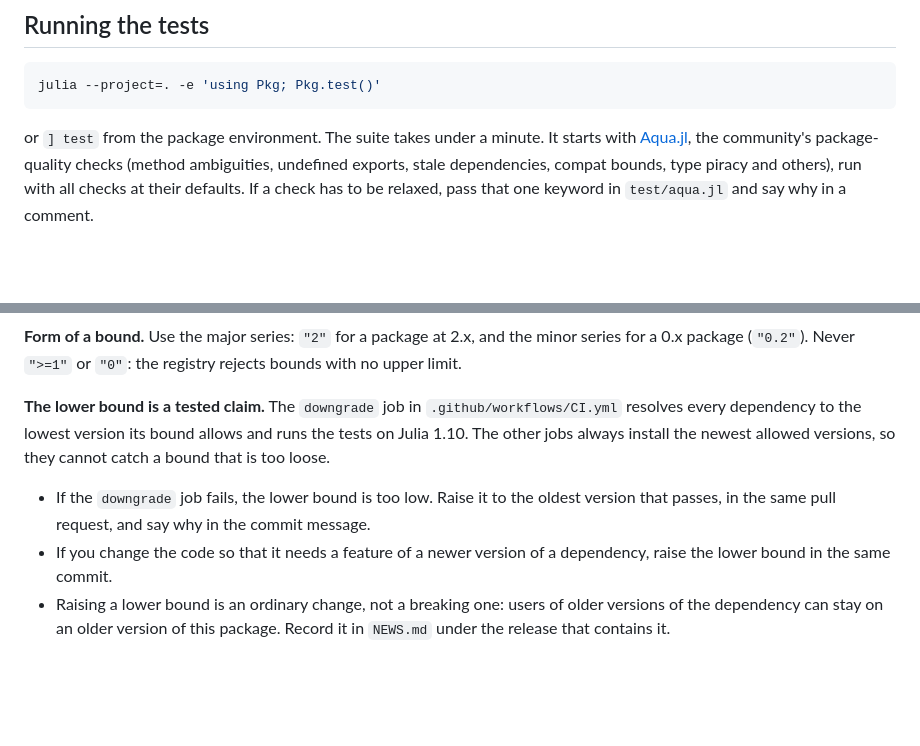
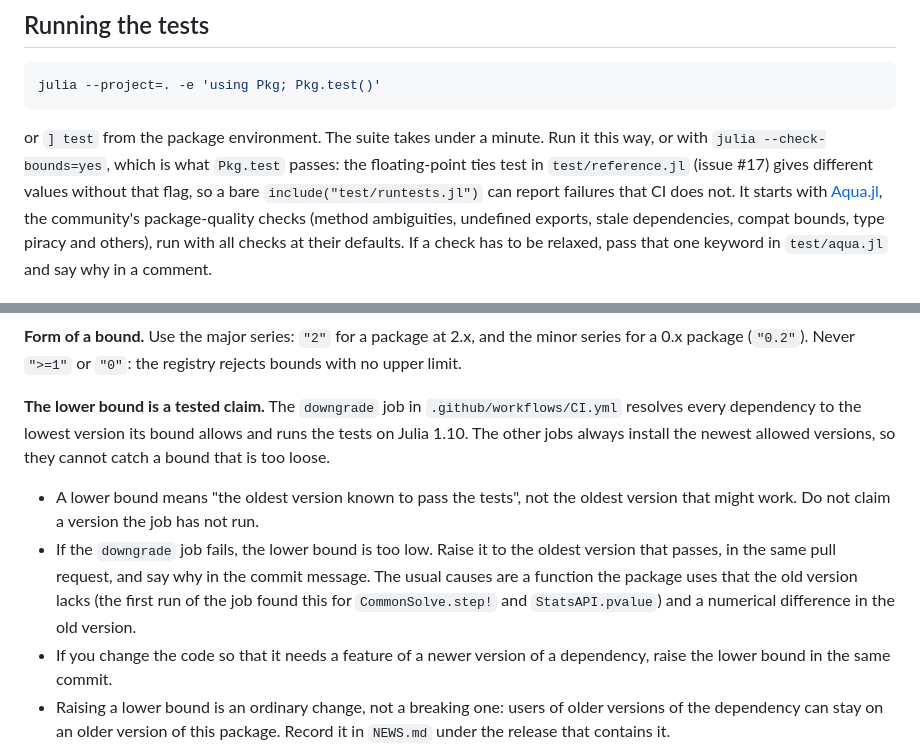
Before and after one commit to jerome-white/RandomizedTukeyHSD.jl, a Markdown page: CONTRIBUTING.md, 2 parts joined by grey strips. Rendered like a GitHub page; blank space fills up the shorter version.

Commit message:
Document the lower-bound meaning and the --check-bounds=yes caveat
Two additions to CONTRIBUTING.md that come from the first run of the
downgrade job on PR #73.

A lower bound is defined as "the oldest version known to pass the
tests", not the oldest that might work, so a bound never claims a
version the job has not run (Tables "1.2" is an example: Tables 1.0
and 1.1 may work but cannot be tested next to DataFrames 1.0.0). The
usual causes of a too-loose bound are listed, with the two the job
actually found: CommonSolve.step! and StatsAPI.pvalue, which older
versions lack. Numerical differences in old versions are a third (the
SpecialFunctions 2.0 and 2.1 behaviour of trials_for).

The testing section now says to run the suite through Pkg.test or with
--check-bounds=yes. The floating-point ties test in test/reference.jl
gives different values without that flag, so a bare
include("test/runtests.jl") can report failures that CI does not. This
is easy to hit for anyone, human or not, who runs the tests directly.

Documentation only; lines are at most 80 columns.

Refs #68

Co-Authored-By: Claude Sonnet 5.5 <noreply@anthropic.com>

````diff
--- a/CONTRIBUTING.md
+++ b/CONTRIBUTING.md
@@ -11,6 +11,10 @@ julia --project=. -e 'using Pkg; Pkg.test()'
 ```
 
 or `] test` from the package environment. The suite takes under a minute.
+Run it this way, or with `julia --check-bounds=yes`, which is what
+`Pkg.test` passes: the floating-point ties test in `test/reference.jl`
+(issue #17) gives different values without that flag, so a bare
+`include("test/runtests.jl")` can report failures that CI does not.
 It starts with [Aqua.jl](https://github.com/JuliaTesting/Aqua.jl), the
 community's package-quality checks (method ambiguities, undefined exports,
 stale dependencies, compat bounds, type piracy and others), run with all
@@ -49,9 +53,15 @@ its bound allows and runs the tests on Julia 1.10. The other jobs always
 install the newest allowed versions, so they cannot catch a bound that is
 too loose.
 
+- A lower bound means "the oldest version known to pass the tests", not
+  the oldest version that might work. Do not claim a version the job has
+  not run.
 - If the `downgrade` job fails, the lower bound is too low. Raise it to the
   oldest version that passes, in the same pull request, and say why in the
-  commit message.
+  commit message. The usual causes are a function the package uses that
+  the old version lacks (the first run of the job found this for
+  `CommonSolve.step!` and `StatsAPI.pvalue`) and a numerical difference
+  in the old version.
 - If you change the code so that it needs a feature of a newer version of
   a dependency, raise the lower bound in the same commit.
 - Raising a lower bound is an ordinary change, not a breaking one: users
````
